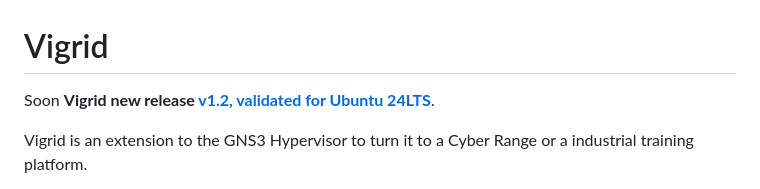
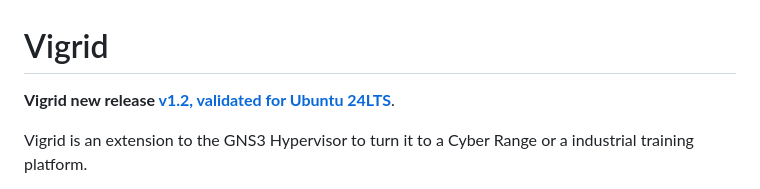
Before and after one commit to llevier/vigrid, a Markdown page: README.md, the part around the change. GitHub-like rendering.

Commit message:
Vigrid v1.2 official, performed tests were successfull.

```diff
--- a/README.md
+++ b/README.md
@@ -1,6 +1,6 @@
 # Vigrid
 
-Soon <STRONG>Vigrid new release <A HREF="https://github.com/llevier/vigrid/tree/v1.2">v1.2, validated for Ubuntu 24LTS</A></STRONG>.
+<STRONG>Vigrid new release <A HREF="https://github.com/llevier/vigrid/tree/v1.2">v1.2, validated for Ubuntu 24LTS</A></STRONG>.
 
 Vigrid is an extension to the GNS3 Hypervisor to turn it to a Cyber Range or a industrial training platform.
 
```
